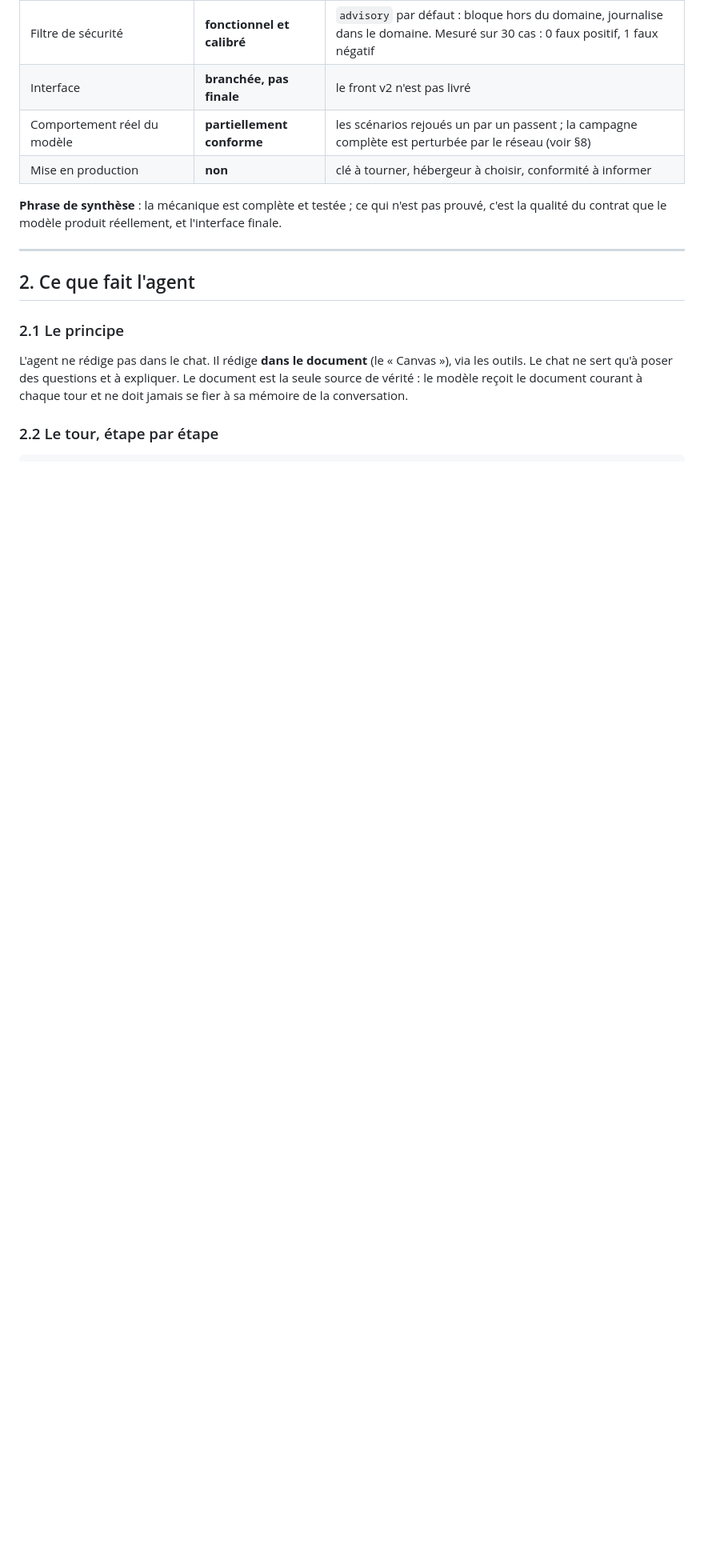
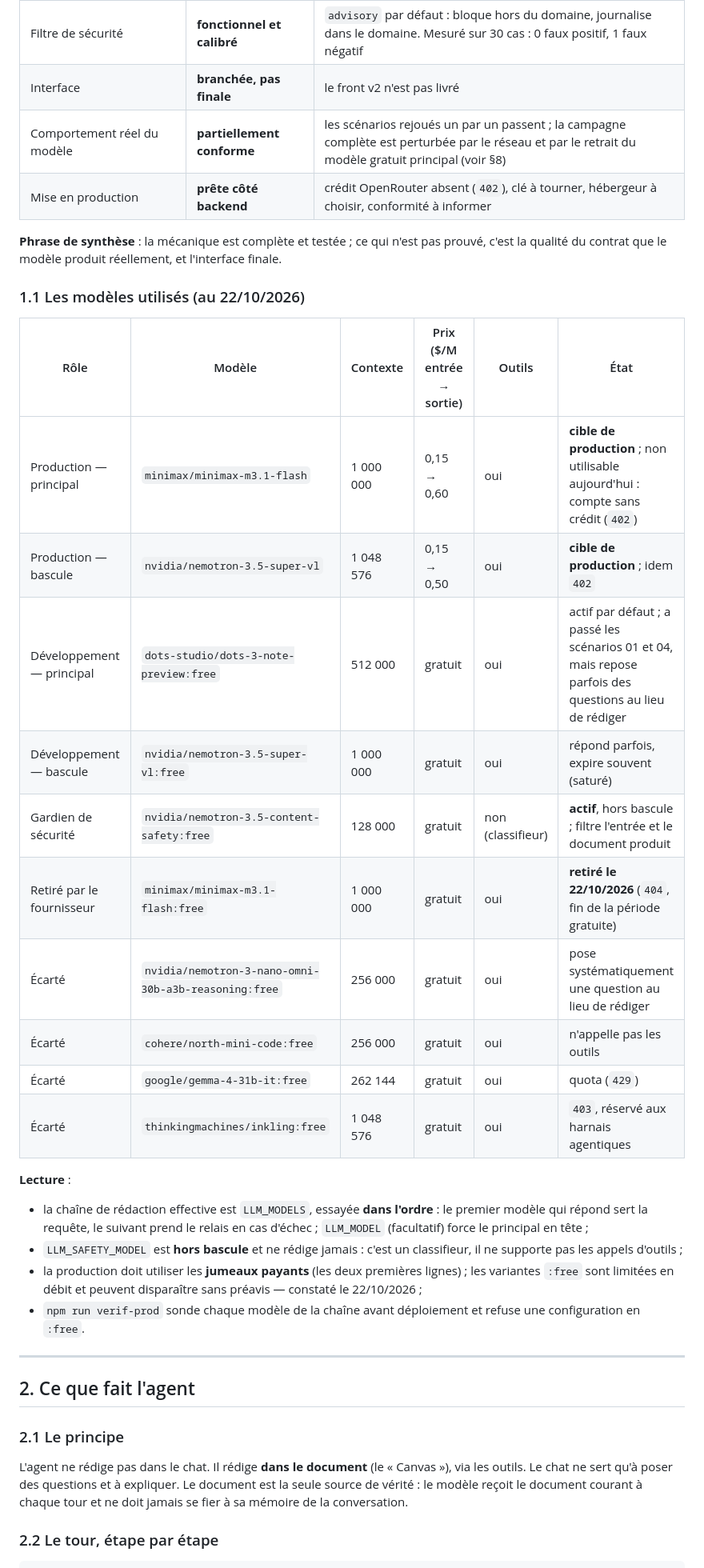
Before and after one commit to alexmardocheehunter/alt.redige, a Markdown page: docs/AUDIT-ETAT-AGENT.md, the part around the change. Shown at 80% size. Drawn GitHub-style; blank space fills up the shorter version.

Commit message:
Audit de l'etat : liste consolidee des modeles utilises (production, developpement, securite, retires) et verdict de mise en production actualise

```diff
--- a/docs/AUDIT-ETAT-AGENT.md
+++ b/docs/AUDIT-ETAT-AGENT.md
@@ -21,12 +21,40 @@ résolu est signalé comme tel.
 | Corpus juridique (11 modèles + référentiel) | **terminé** | relecture juriste jamais faite |
 | Filtre de sécurité | **fonctionnel et calibré** | `advisory` par défaut : bloque hors du domaine, journalise dans le domaine. Mesuré sur 30 cas : 0 faux positif, 1 faux négatif |
 | Interface | **branchée, pas finale** | le front v2 n'est pas livré |
-| Comportement réel du modèle | **partiellement conforme** | les scénarios rejoués un par un passent ; la campagne complète est perturbée par le réseau (voir §8) |
-| Mise en production | **non** | clé à tourner, hébergeur à choisir, conformité à informer |
+| Comportement réel du modèle | **partiellement conforme** | les scénarios rejoués un par un passent ; la campagne complète est perturbée par le réseau et par le retrait du modèle gratuit principal (voir §8) |
+| Mise en production | **prête côté backend** | crédit OpenRouter absent (`402`), clé à tourner, hébergeur à choisir, conformité à informer |
 
 **Phrase de synthèse** : la mécanique est complète et testée ; ce qui n'est pas
 prouvé, c'est la qualité du contrat que le modèle produit réellement, et
 l'interface finale.
+
+### 1.1 Les modèles utilisés (au 22/10/2026)
+
+| Rôle | Modèle | Contexte | Prix ($/M entrée → sortie) | Outils | État |
+|---|---|---|---|---|---|
+| Production — principal | `minimax/minimax-m3.1-flash` | 1 000 000 | 0,15 → 0,60 | oui | **cible de production** ; non utilisable aujourd'hui : compte sans crédit (`402`) |
+| Production — bascule | `nvidia/nemotron-3.5-super-vl` | 1 048 576 | 0,15 → 0,50 | oui | **cible de production** ; idem `402` |
+| Développement — principal | `dots-studio/dots-3-note-preview:free` | 512 000 | gratuit | oui | actif par défaut ; a passé les scénarios 01 et 04, mais repose parfois des questions au lieu de rédiger |
+| Développement — bascule | `nvidia/nemotron-3.5-super-vl:free` | 1 000 000 | gratuit | oui | répond parfois, expire souvent (saturé) |
+| Gardien de sécurité | `nvidia/nemotron-3.5-content-safety:free` | 128 000 | gratuit | non (classifieur) | **actif**, hors bascule ; filtre l'entrée et le document produit |
+| Retiré par le fournisseur | `minimax/minimax-m3.1-flash:free` | 1 000 000 | gratuit | oui | **retiré le 22/10/2026** (`404`, fin de la période gratuite) |
+| Écarté | `nvidia/nemotron-3-nano-omni-30b-a3b-reasoning:free` | 256 000 | gratuit | oui | pose systématiquement une question au lieu de rédiger |
+| Écarté | `cohere/north-mini-code:free` | 256 000 | gratuit | oui | n'appelle pas les outils |
+| Écarté | `google/gemma-4-31b-it:free` | 262 144 | gratuit | oui | quota (`429`) |
+| Écarté | `thinkingmachines/inkling:free` | 1 048 576 | gratuit | oui | `403`, réservé aux harnais agentiques |
+
+**Lecture** :
+
+- la chaîne de rédaction effective est `LLM_MODELS`, essayée **dans l'ordre** :
+  le premier modèle qui répond sert la requête, le suivant prend le relais en
+  cas d'échec ; `LLM_MODEL` (facultatif) force le principal en tête ;
+- `LLM_SAFETY_MODEL` est **hors bascule** et ne rédige jamais : c'est un
+  classifieur, il ne supporte pas les appels d'outils ;
+- la production doit utiliser les **jumeaux payants** (les deux premières
+  lignes) ; les variantes `:free` sont limitées en débit et peuvent disparaître
+  sans préavis — constaté le 22/10/2026 ;
+- `npm run verif-prod` sonde chaque modèle de la chaîne avant déploiement et
+  refuse une configuration en `:free`.
 
 ---
 
```
